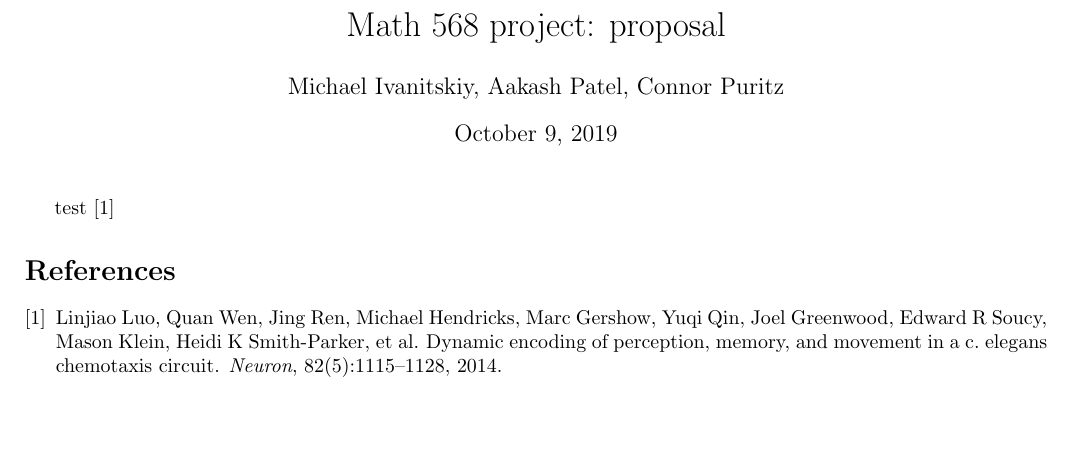
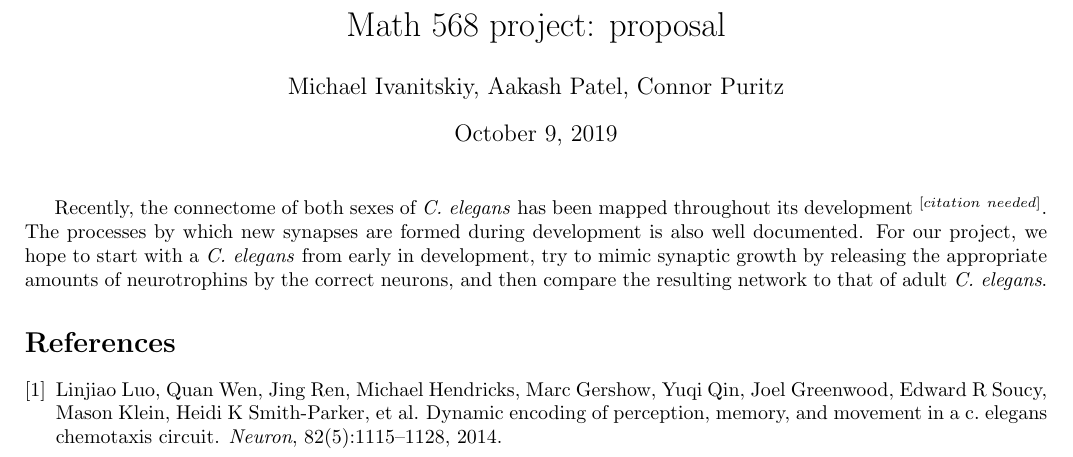
Before and after one commit to mivanit/axon-growth-sim, a LaTeX document (latex/outline/proposal.tex): part of the page, cut so that both start at the same text, the shorter picture padded with empty space. Compiled offline with pdfLaTeX.

Commit message:
proposal updated

```diff
--- a/latex/outline/proposal.tex
+++ b/latex/outline/proposal.tex
@@ -8,31 +8,12 @@
 % custom pckgs
 \usepackage{"../sty/sty_base"}
 % ------------------------------------------------------------
-\input{"../sty/sty_sci"}
+% \input{"../sty/sty_sci"}
 % \input{"../sty/sty_stat"}
 % \input{"../sty/sty_linalg"}
 % ============================================================
 
-\sisetup{
-	per-mode=fraction,
-	fraction-function=\tfrac
-}
-
-% unit shorthands
-\newcommand{\UmV}{\u{mV}}
-\newcommand{\UmM}{\u{mM}}
-\newcommand{\UcmPs}{\u{cm/s}}
-\newcommand{\UdC}{\ensuremath{\dg\u{C}}}
-\newcommand{\UdK}{\ensuremath{\dg\u{K}}}
-
-\newcommand{\UCr}{\ensuremath{\mu \u{A} / \u{cm}^2}}
-
-% element shorthands
-\newcommand{\ENa}{\ensuremath{\u{Na}^+}\ }
-\newcommand{\EK}{\ensuremath{\u{K}^+}\ }
-\newcommand{\ECl}{\ensuremath{\u{Cl}^-}\ }
-
-\newcommand{\centerShort}[1]{\begin{center} #1 \end{center}}
+\newcommand{\needcite}{$^{[citation \ needed]}$}
 
 \title{TITLE}
 \author{Michael Ivanitskiy, Aakash Patel, Connor Puritz}
@@ -43,7 +24,7 @@
 \begin{document}
 \maketitle\noindent
 
-test \cite{luo2014dynamic}
+Recently, the connectome of both sexes of \emph{C. elegans} has been mapped throughout its development \needcite. The processes by which new synapses are formed during development is also well documented. For our project, we hope to start with a \emph{C. elegans} from early in development, try to mimic synaptic growth by releasing the appropriate amounts of neurotrophins by the correct neurons, and then compare the resulting network to that of adult \emph{C. elegans}.
 
 \bibliography{../refs}{}
 \bibliographystyle{plain}
```
Also changed, not shown: latex/outline/proposal.pdf, 2 other files.
